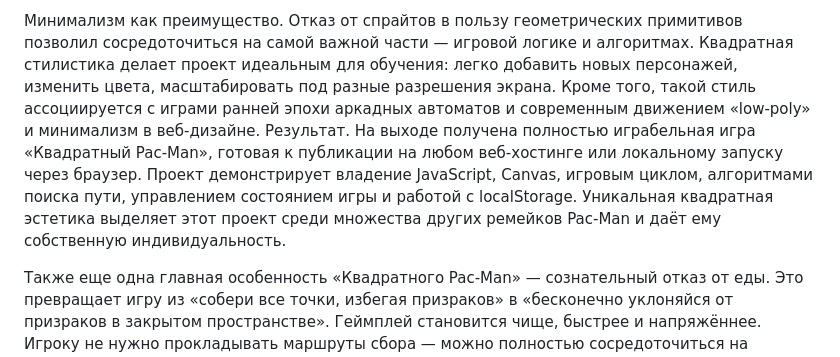
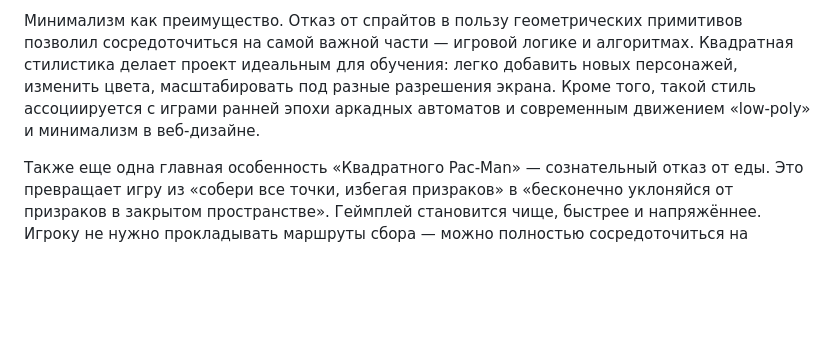
Before and after one commit to Amarsana06/My-projecn, a Markdown page: README.md, the part around the change. Rendered like a GitHub page; blank space fills up the shorter version.

```diff
--- a/README.md
+++ b/README.md
@@ -10,7 +10,7 @@
 Концепция и дизайн. В отличие от классического Pac‑Man, где персонажи имели округлые формы, данная версия использует исключительно квадраты. Главный герой — жёлтый квадрат Pac‑Man — и четыре квадрата‑призрака (красный, розовый, голубой, оранжевый) движутся по лабиринту, состоящему из линий и стен. Такое упрощение не только ускоряет разработку, но и придаёт игре узнаваемый «ретро‑пиксельный» характер с современным минималистичным оттенком. Название «Квадратный Pac‑Man» подчёркивает эту особенность.
 
 Минимализм как преимущество. Отказ от спрайтов в пользу геометрических примитивов позволил сосредоточиться на самой важной части — игровой логике и алгоритмах. Квадратная стилистика делает проект идеальным для обучения: легко добавить новых персонажей, изменить цвета, масштабировать под разные разрешения экрана. Кроме того, такой стиль ассоциируется с играми ранней эпохи аркадных автоматов и современным движением «low‑poly» и минимализм в веб‑дизайне.
-Результат. На выходе получена полностью играбельная игра «Квадратный Pac‑Man», готовая к публикации на любом веб‑хостинге или локальному запуску через браузер. Проект демонстрирует владение JavaScript, Canvas, игровым циклом, алгоритмами поиска пути, управлением состоянием игры и работой с localStorage. Уникальная квадратная эстетика выделяет этот проект среди множества других ремейков Pac‑Man и даёт ему собственную индивидуальность.
+
 
 Также еще одна главная особенность «Квадратного Pac‑Man» — сознательный отказ от еды. Это превращает игру из «собери все точки, избегая призраков» в «бесконечно уклоняйся от призраков в закрытом пространстве». Геймплей становится чище, быстрее и напряжённее. Игроку не нужно прокладывать маршруты сбора — можно полностью сосредоточиться на манёврах, предугадывании движений ИИ и контроле дистанции. Квадратная стилистика также снижает порог входа для понимания кода и делает проект идеальным примером для обучения игровой разработке на JavaScript.
 Отсутствие еды — это не ограничение, а осознанное дизайнерское решение, которое кардинально меняет восприятие игры. В классическом Pac‑Man игрок распределяет внимание между сбором точек и уклонением от призраков, часто прокладывая маршруты очистки лабиринта. В «Квадратном Pac‑Man» этой задачи нет — игрок может полностью сосредоточиться только на одном: выживании. Это превращает игру в чистый тест на реакцию, пространственное мышление и умение предугадывать движение противников. Кроме того, отсутствие энерджайзеров лишает игрока возможности временно становиться охотником — здесь игрок всегда жертва, что создаёт постоянное напряжение и делает каждую секунду игры ценной. Система прогрессии сложности (постепенное ускорение призраков каждые 30 секунд) компенсирует отсутствие уровней и гарантирует, что игра не становится скучной даже после длительного времени.
```
